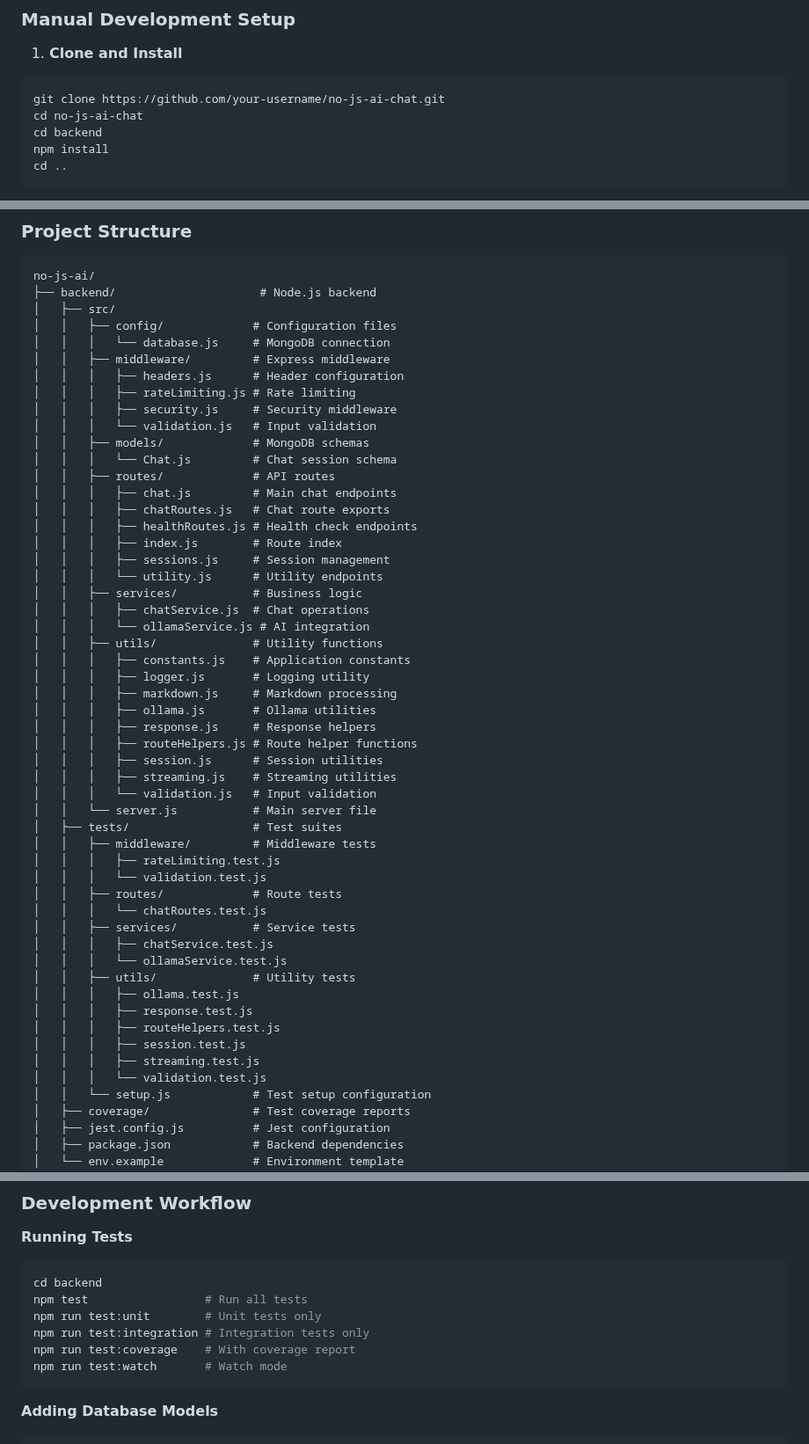
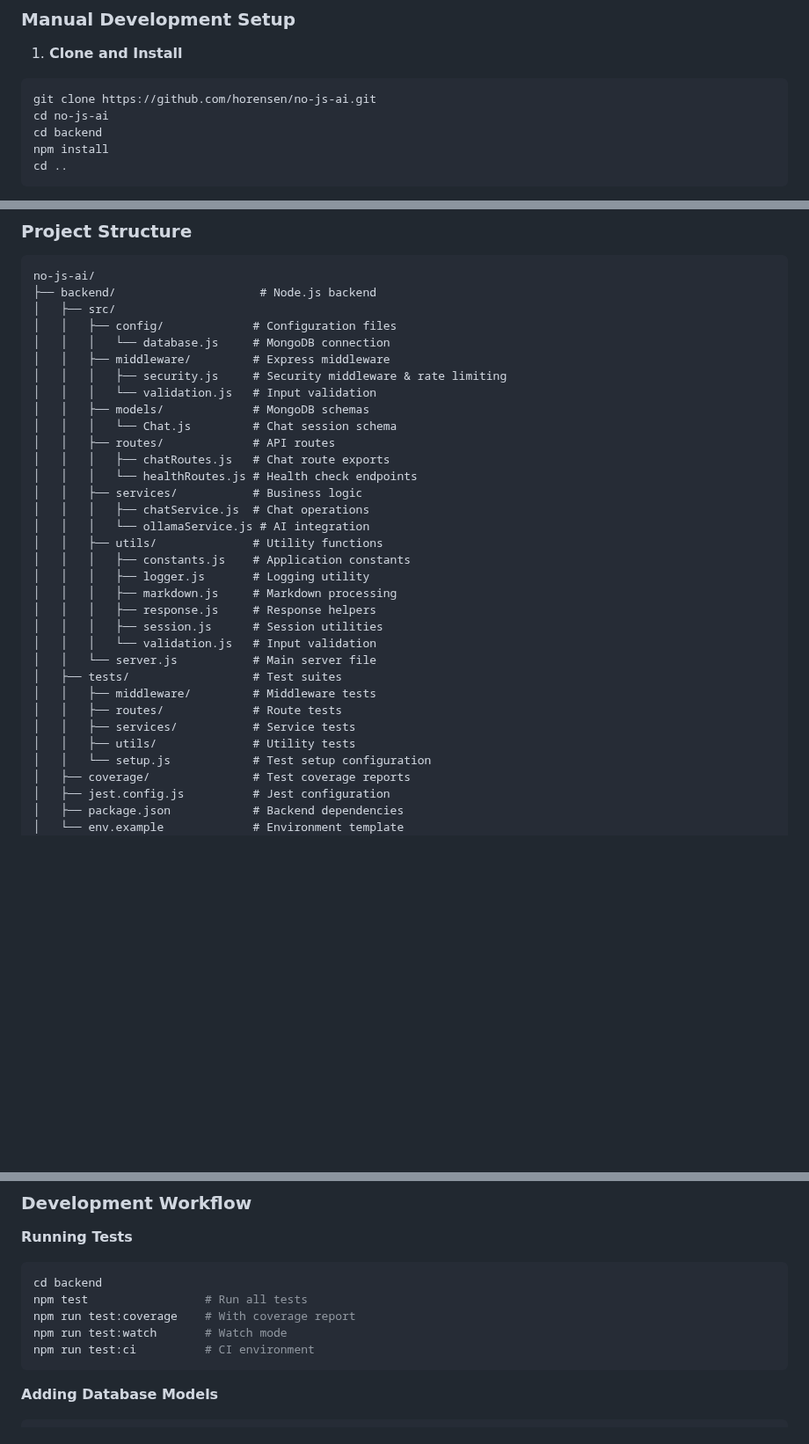
Before and after one commit to horensen/no-js-ai, a Markdown page: README.md, 3 parts joined by grey strips. Shown at 88% size. Drawn GitHub-style; blank space fills up the shorter version.

````diff
--- a/README.md
+++ b/README.md
@@ -220,8 +235,8 @@ ollama pull llama3.2
 
 1. **Clone and Install**
 ```bash
-git clone https://github.com/your-username/no-js-ai-chat.git
-cd no-js-ai-chat
+git clone https://github.com/horensen/no-js-ai.git
+cd no-js-ai
 cd backend
 npm install
 cd ..
@@ -308,19 +323,13 @@ no-js-ai/
 │   │   ├── config/             # Configuration files
 │   │   │   └── database.js     # MongoDB connection
 │   │   ├── middleware/         # Express middleware
-│   │   │   ├── headers.js      # Header configuration
-│   │   │   ├── rateLimiting.js # Rate limiting
-│   │   │   ├── security.js     # Security middleware
+│   │   │   ├── security.js     # Security middleware & rate limiting
 │   │   │   └── validation.js   # Input validation
 │   │   ├── models/             # MongoDB schemas
 │   │   │   └── Chat.js         # Chat session schema
 │   │   ├── routes/             # API routes
-│   │   │   ├── chat.js         # Main chat endpoints
 │   │   │   ├── chatRoutes.js   # Chat route exports
-│   │   │   ├── healthRoutes.js # Health check endpoints
-│   │   │   ├── index.js        # Route index
-│   │   │   ├── sessions.js     # Session management
-│   │   │   └── utility.js      # Utility endpoints
+│   │   │   └── healthRoutes.js # Health check endpoints
 │   │   ├── services/           # Business logic
 │   │   │   ├── chatService.js  # Chat operations
 │   │   │   └── ollamaService.js # AI integration
@@ -328,29 +337,15 @@ no-js-ai/
 │   │   │   ├── constants.js    # Application constants
 │   │   │   ├── logger.js       # Logging utility
 │   │   │   ├── markdown.js     # Markdown processing
-│   │   │   ├── ollama.js       # Ollama utilities
 │   │   │   ├── response.js     # Response helpers
-│   │   │   ├── routeHelpers.js # Route helper functions
 │   │   │   ├── session.js      # Session utilities
-│   │   │   ├── streaming.js    # Streaming utilities
 │   │   │   └── validation.js   # Input validation
 │   │   └── server.js           # Main server file
 │   ├── tests/                  # Test suites
 │   │   ├── middleware/         # Middleware tests
-│   │   │   ├── rateLimiting.test.js
-│   │   │   └── validation.test.js
 │   │   ├── routes/             # Route tests
-│   │   │   └── chatRoutes.test.js
 │   │   ├── services/           # Service tests
-│   │   │   ├── chatService.test.js
-│   │   │   └── ollamaService.test.js
 │   │   ├── utils/              # Utility tests
-│   │   │   ├── ollama.test.js
-│   │   │   ├── response.test.js
-│   │   │   ├── routeHelpers.test.js
-│   │   │   ├── session.test.js
-│   │   │   ├── streaming.test.js
-│   │   │   └── validation.test.js
 │   │   └── setup.js            # Test setup configuration
 │   ├── coverage/               # Test coverage reports
 │   ├── jest.config.js          # Jest configuration
@@ -394,10 +389,9 @@ no-js-ai/
 ```bash
 cd backend
 npm test                 # Run all tests
-npm run test:unit        # Unit tests only
-npm run test:integration # Integration tests only
 npm run test:coverage    # With coverage report
 npm run test:watch       # Watch mode
+npm run test:ci          # CI environment
 ```
 
 **Adding Database Models**
````
Also changed, not shown: other parts of README.md (+38 -23 lines).
